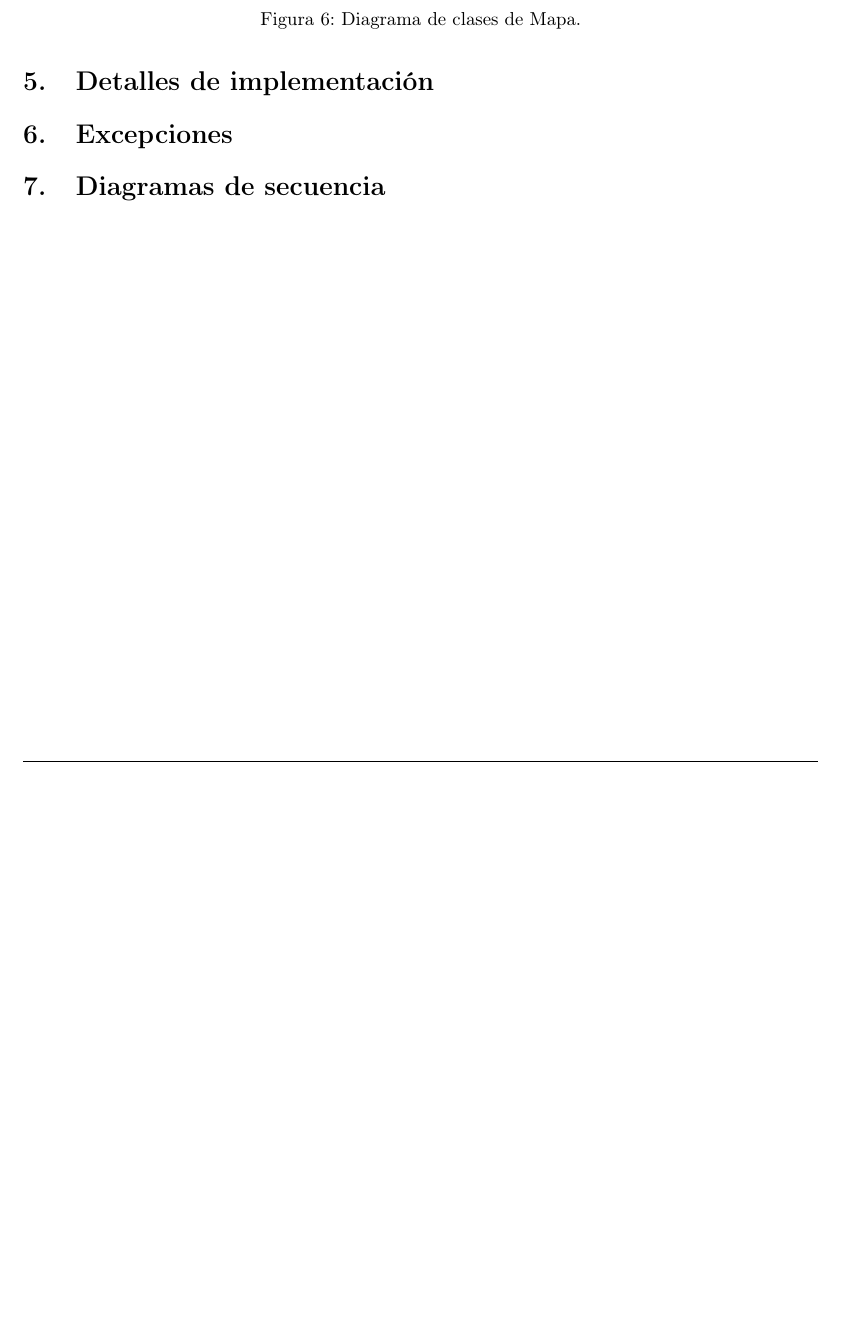
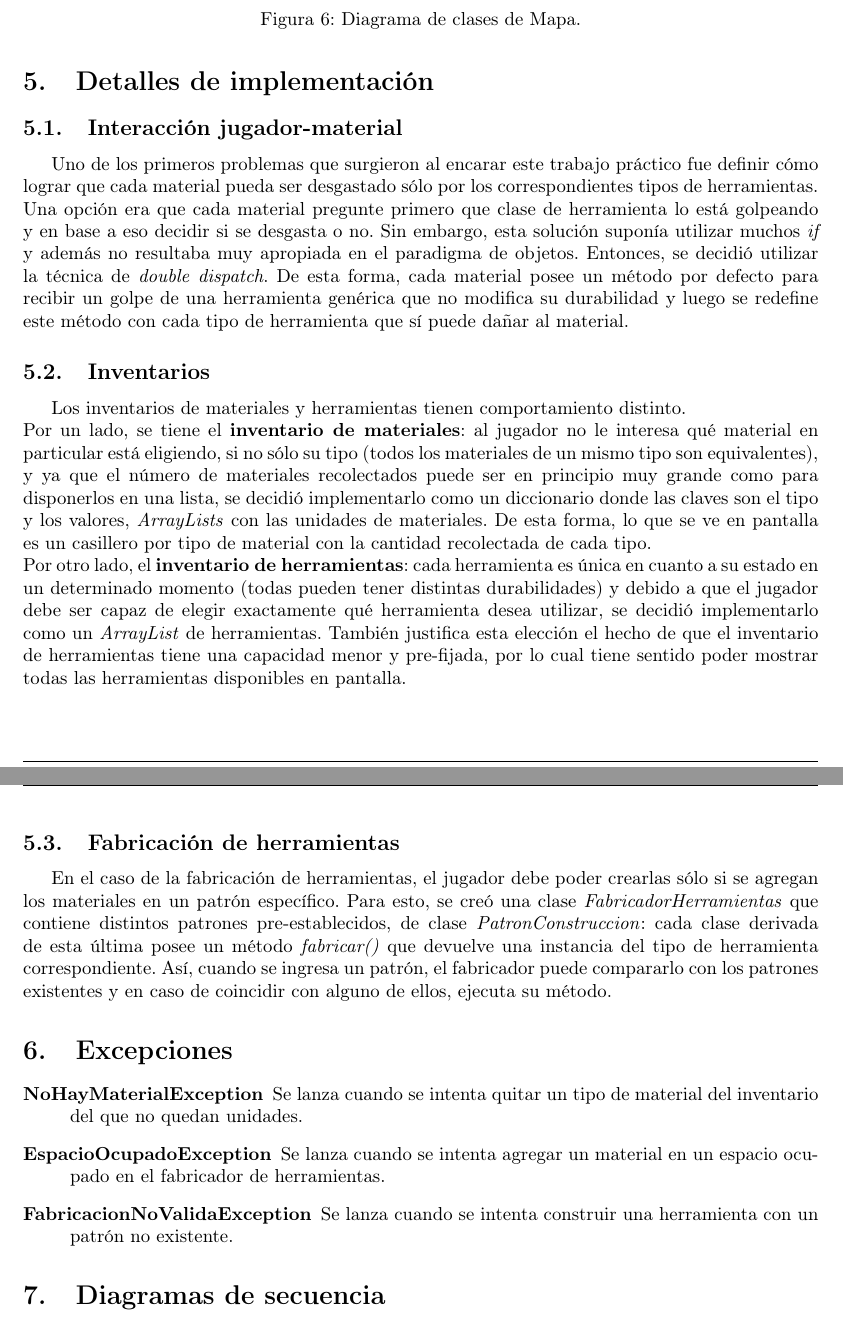
Before and after one commit to SLampropulos/75.07-Algo3-TP2-Minecraft, a LaTeX document (Informe/informe.tex): part of page 7 of 7 before the commit and two parts of pages 6 and 7 of 8 after it, the two joined at a grey line, cut so that both start at the same text, the shorter picture padded with empty space. Compiled offline with pdfLaTeX.

Commit message:
Actualizo informe

```diff
--- a/Informe/informe.tex
+++ b/Informe/informe.tex
@@ -105,7 +105,19 @@ A continuación se encuentran los diagramas que muestran las clases implementada
 \end{figure}
 
 \section{Detalles de implementación}\label{sec:implementacion}
+\subsection{Interacción jugador-material}
+	Uno de los primeros problemas que surgieron al encarar este trabajo práctico fue definir cómo lograr que cada material pueda ser desgastado sólo por los correspondientes tipos de herramientas. Una opción era que cada material pregunte primero que clase de herramienta lo está golpeando y en base a eso decidir si se desgasta o no. Sin embargo, esta solución suponía utilizar muchos \emph{if} y además no resultaba muy apropiada en el paradigma de objetos. Entonces, se decidió utilizar la técnica de \emph{double dispatch}. De esta forma, cada material posee un método por defecto para recibir un golpe de una herramienta genérica que no modifica su durabilidad y luego se redefine este método con cada tipo de herramienta que sí puede dañar al material.
+\subsection{Inventarios}
+	Los inventarios de materiales y herramientas tienen comportamiento distinto.\\Por un lado, se tiene el \textbf{inventario de materiales}: al jugador no le interesa qué material en particular está eligiendo, si no sólo su tipo (todos los materiales de un mismo tipo son equivalentes), y ya que el número de materiales recolectados puede ser en principio muy grande como para disponerlos en una lista, se decidió implementarlo como un diccionario donde las claves son el tipo y los valores, \emph{ArrayLists} con las unidades de materiales. De esta forma, lo que se ve en pantalla es un casillero por tipo de material con la cantidad recolectada de cada tipo.\\
+Por otro lado, el \textbf{inventario de herramientas}: cada herramienta es única en cuanto a su estado en un determinado momento (todas pueden tener distintas durabilidades) y debido a que el jugador debe ser capaz de elegir exactamente qué herramienta desea utilizar, se decidió implementarlo como un \emph{ArrayList} de herramientas. También justifica esta elección el hecho de que el inventario de herramientas tiene una capacidad menor y pre-fijada, por lo cual tiene sentido poder mostrar todas las herramientas disponibles en pantalla.
+\subsection{Fabricación de herramientas}
+	En el caso de la fabricación de herramientas, el jugador debe poder crearlas sólo si se agregan los materiales en un patrón específico. Para esto, se creó una clase \emph{FabricadorHerramientas} que contiene distintos patrones pre-establecidos, de clase \emph{PatronConstruccion}: cada clase derivada de esta última posee un método \emph{fabricar()} que devuelve una instancia del tipo de herramienta correspondiente. Así, cuando se ingresa un patrón, el fabricador puede compararlo con los patrones existentes y en caso de coincidir con alguno de ellos, ejecuta su método.
 
 \section{Excepciones}\label{sec:excepciones}
+\begin{description}
+	\item[NoHayMaterialException] Se lanza cuando se intenta quitar un tipo de material del inventario del que no quedan unidades.
+	\item[EspacioOcupadoException] Se lanza cuando se intenta agregar un material en un espacio ocupado en el fabricador de herramientas.
+	\item[FabricacionNoValidaException] Se lanza cuando se intenta construir una herramienta con un patrón no existente.
+\end{description}
 
 \section{Diagramas de secuencia}\label{sec:diagramasdesecuencia}
```
Also changed, not shown: Informe/informe.pdf, Informe/informe.tex (15 more changed lines).
